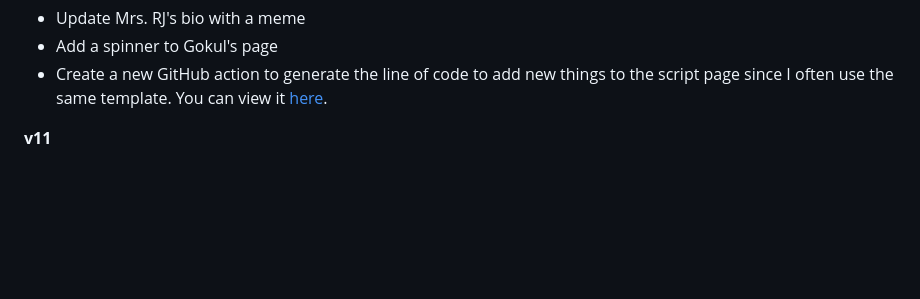
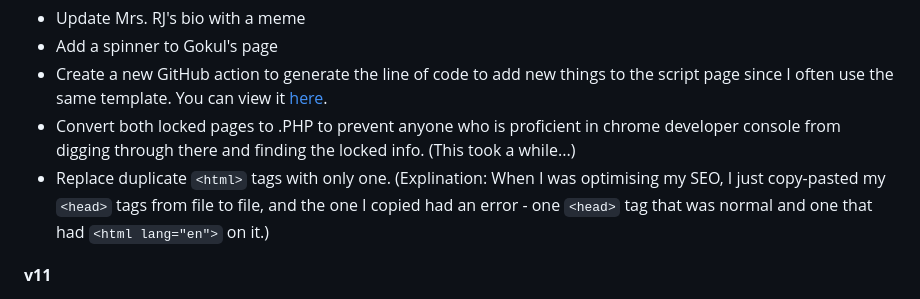
Before and after one commit to ahujaesh/daringdragonswebpage, a Markdown page: README.md, the part around the change. Rendered like a GitHub page; blank space fills up the shorter version.

Commit message:
Update README.md with v12 updates

````diff
--- a/README.md
+++ b/README.md
@@ -23,6 +23,8 @@ Thanks for reading and happy coding!
 - Update Mrs. RJ's bio with a meme
 - Add a spinner to Gokul's page
 - Create a new GitHub action to generate the line of code to add new things to the script page since I often use the same template. You can view it [here](https://github.com/ahujaesh/ahujaesh.github.io/blob/main/.github/workflows/createLine.yml).
+- Convert both locked pages to .PHP to prevent anyone who is proficient in chrome developer console from digging through there and finding the locked info. (This took a while...)
+- Replace duplicate ```<html>``` tags with only one. (Explination: When I was optimising my SEO, I just copy-pasted my ```<head>``` tags from file to file, and the one I copied had an error - one ```<head>``` tag that was normal and one that had ```<html lang="en">``` on it.)
 
 **v11**
 - added a "Copy email to clipboard button" to the [contact us page](https://daringdragons.eshaanahuja.repl.co/contact.html).
````
